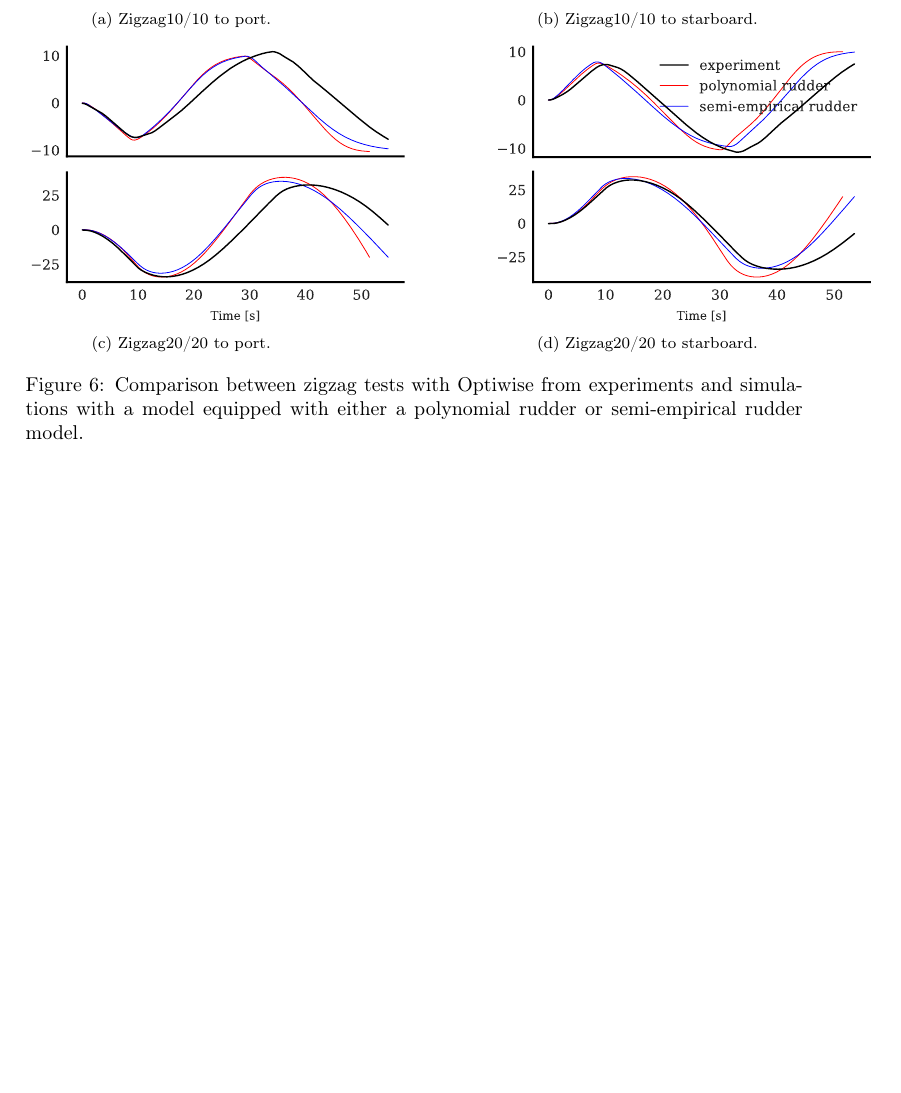
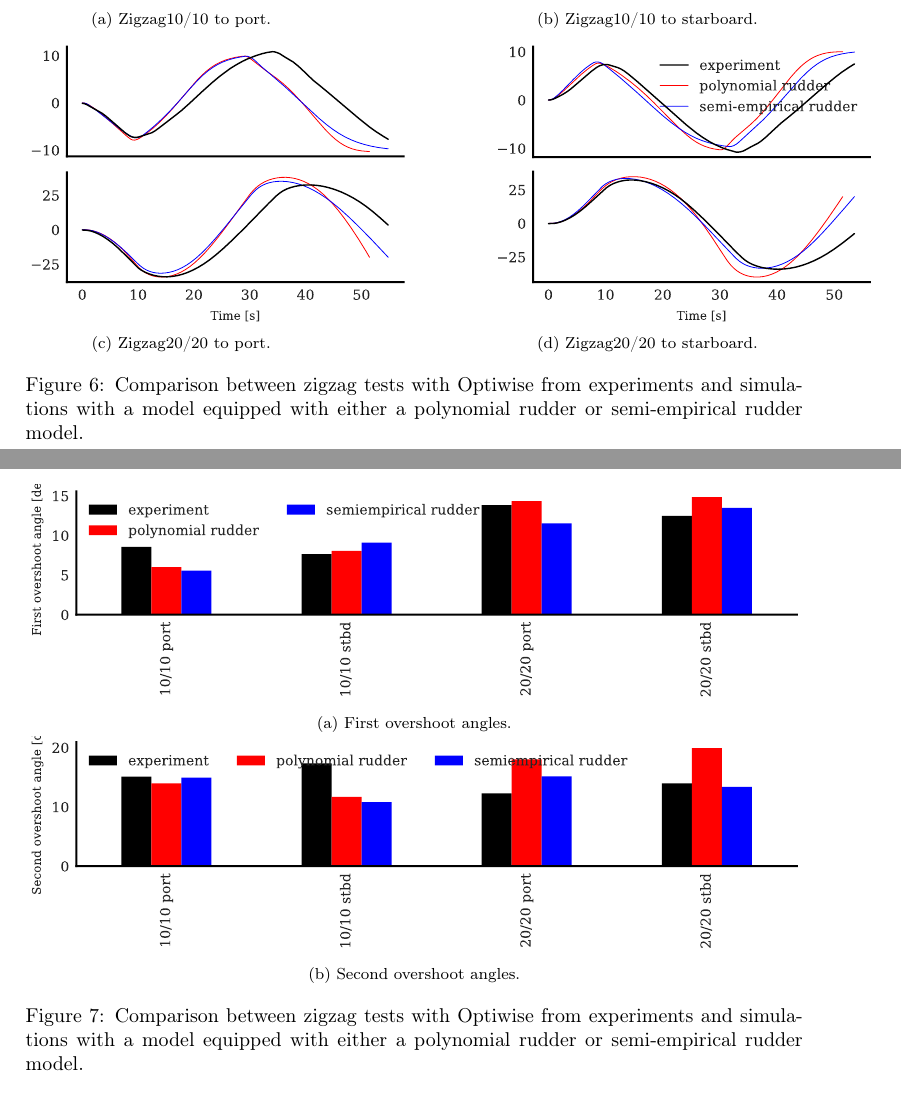
Before and after one commit to martinlarsalbert/Identifying-a-system-based-manoeuvring-model-with-virtual-captive-tests, a LaTeX paper (main.tex, which reads result_optiwise_closed_loop.tex): part of page 10 of 12 before the commit and two parts of pages 10 and 11 of 12 after it, the two joined at a grey line, cut so that both start at the same text, the shorter picture padded with empty space. Compiled offline with pdfLaTeX.

Commit message:
Updates from Overleaf

```diff
--- a/result_optiwise_closed_loop.tex
+++ b/result_optiwise_closed_loop.tex
@@ -27,6 +27,25 @@ Results from closed loop simulations with Optiwise are shown in \autoref{fig:sim
         \label{fig:sim_optiwise_20_stbd}
      \end{subfigure}
 
+        \caption{Comparison between zigzag tests with Optiwise from experiments and simulations with a model equipped with either a polynomial rudder or semi-empirical rudder model.}
+        \label{fig:sim_optiwise}
+\end{figure}
+
+\begin{figure}[h]
+     \centering
+     \begin{subfigure}[b]{\textwidth}
+         \centering
+         \includesvg{figures/results_optiwise_ID.overshoot1.svg}
+        \caption{First overshoot angles.}
+        \label{fig:overhoots1_optiwise}
+     \end{subfigure}
+     \vfill
+     \begin{subfigure}[b]{\textwidth}
+         \centering
+         \includesvg{figures/results_optiwise_ID.overshoot2.svg}
+        \caption{Second overshoot angles.}
+        \label{fig:overhoots2_optiwise}
+     \end{subfigure}
 
         \caption{Comparison between zigzag tests with Optiwise from experiments and simulations with a model equipped with either a polynomial rudder or semi-empirical rudder model.}
         \label{fig:sim_optiwise}
```
